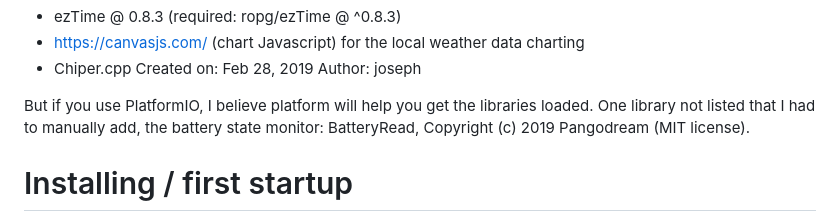
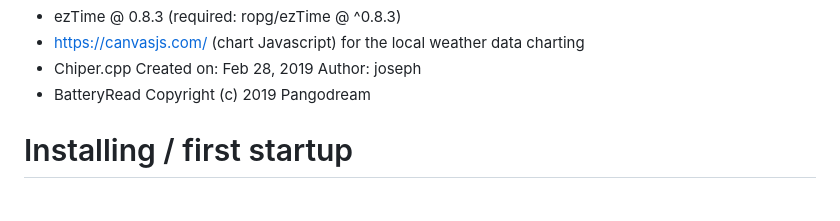
Before and after one commit to creno1111/Backyard-WS-2.0, a Markdown page: README.md, the part around the change. GitHub-like rendering.

```diff
--- a/README.md
+++ b/README.md
@@ -67,8 +67,7 @@ All code is Arduino compatible. PlatformIO is my platform of choice. Lots of thi
  * ezTime @ 0.8.3 (required: ropg/ezTime @ ^0.8.3)
  * https://canvasjs.com/ (chart Javascript) for the local weather data charting
  * Chiper.cpp Created on: Feb 28, 2019 Author: joseph
-
-But if you use PlatformIO, I believe platform will help you get the libraries loaded. One library not listed that I had to manually add, the battery state monitor: BatteryRead, Copyright (c) 2019 Pangodream (MIT license).
+ * BatteryRead Copyright (c) 2019 Pangodream
 
 # Installing / first startup
 
```
